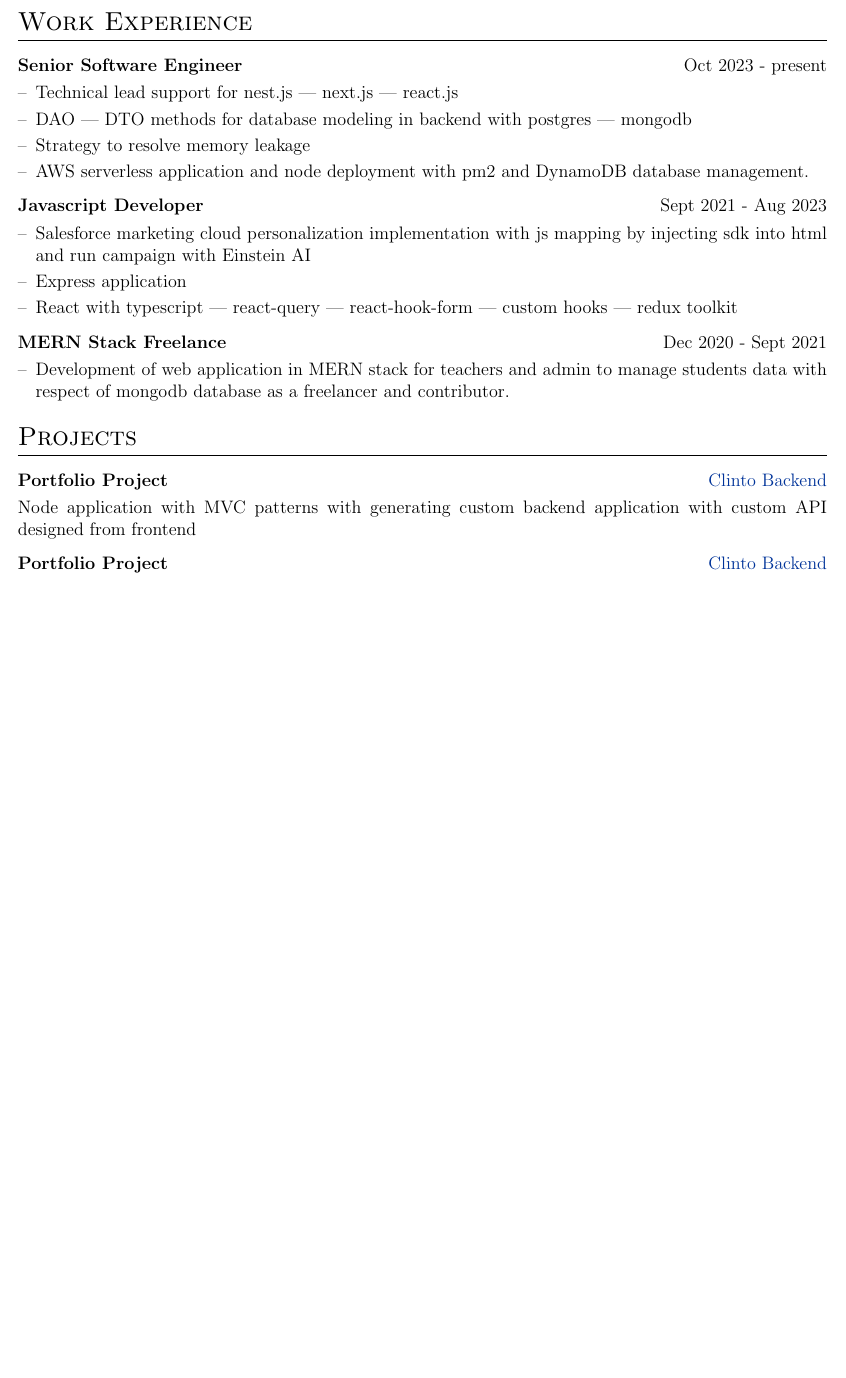
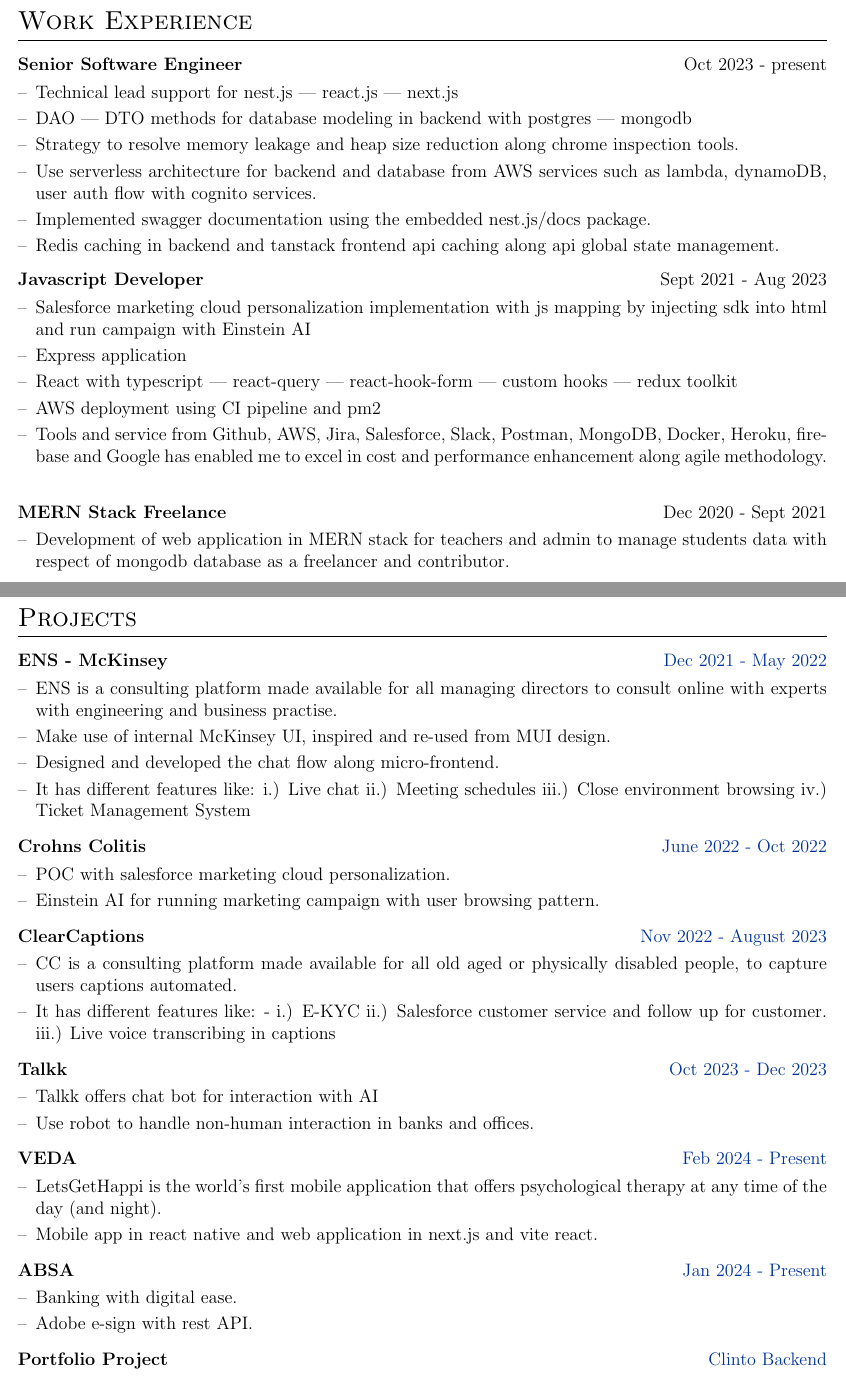
Before and after one commit to clinto-abraham/resume-pdf-overleaf, a LaTeX CV (cv.tex): part of page 1 of 2 before the commit and two parts of pages 1 and 2 of 2 after it, the two joined at a grey line, cut so that both start at the same text, the shorter picture padded with empty space. Compiled offline with pdfLaTeX.

Commit message:
updated 20th May Resume

```diff
--- a/cv.tex
+++ b/cv.tex
@@ -171,10 +175,12 @@
 \multicolumn{2}{@{}X@{}}{
 \begin{minipage}[t]{\linewidth}
     \begin{itemize}[nosep,after=\strut, leftmargin=1em, itemsep=3pt]
-        \item[--] Technical lead support for nest.js | next.js | react.js
+        \item[--] Technical lead support for nest.js | react.js | next.js
         \item[--] DAO | DTO methods for database modeling in backend with postgres | mongodb
-        \item[--] Strategy to resolve memory leakage
-        \item[--] AWS serverless application and node deployment with pm2 and DynamoDB database management.
+        \item[--] Strategy to resolve memory leakage and heap size reduction along chrome inspection tools.
+        \item[--] Use serverless architecture for backend and database from AWS services such as lambda, dynamoDB, user auth flow  with cognito services.
+        \item[--] Implemented swagger documentation using the embedded nest.js/docs package.
+        \item[--] Redis caching in backend and tanstack frontend api caching along api global state management.
     \end{itemize}
     \end{minipage}
 }
@@ -188,6 +194,8 @@
         \item[--] Salesforce marketing cloud personalization implementation with js mapping by injecting sdk into html and run campaign with Einstein AI
         \item[--] Express application
         \item[--] React with typescript | react-query | react-hook-form | custom hooks | redux toolkit
+        \item[--] AWS deployment using CI pipeline and pm2
+        \item[--] Tools and service from Github, AWS, Jira, Salesforce, Slack, Postman, MongoDB, Docker, Heroku, firebase and Google has enabled me to excel in cost and performance enhancement along agile methodology.
     \end{itemize}
     \end{minipage}
 }
@@ -209,9 +217,95 @@
 \section{Projects}
 
 \begin{tabularx}{\linewidth}{ @{}l r@{} }
-\textbf{Portfolio Project} & \hfill \href{https://backend-node.jesus-christ.world/}{Clinto Backend} \\[3.75pt]
-\multicolumn{2}{@{}X@{}}{Node application with MVC patterns with generating custom backend application with custom API designed from frontend}  \\
-\end{tabularx}
+    \textbf{ENS - McKinsey} & \hfill \href{https://www.mckinsey.com/}{Dec 2021 - May 2022} \\[3.75pt]
+    \multicolumn{2}{@{}X@{}}{
+        \begin{minipage}[t]{\linewidth}
+            \begin{itemize}[nosep,after=\strut, leftmargin=1em, itemsep=3pt]
+                \item[--] ENS is a consulting platform made available for all managing directors to consult online with experts with engineering and business practise.
+                \item[--] Make use of internal McKinsey UI, inspired and re-used from MUI design.
+                \item[--] Designed and developed the chat flow along micro-frontend.
+                \item[--] It has different features like:
+                i.) Live chat
+                ii.) Meeting schedules
+                iii.) Close environment  browsing
+                iv.) Ticket Management System
+            \end{itemize}
+            \end{minipage}
+
+            }  \\
+    \end{tabularx}
+
+    \begin{tabularx}{\linewidth}{ @{}l r@{} }
+        \textbf{Crohns Colitis} & \hfill \href{https://www.crohnscolitisfoundation.org/}{June 2022 - Oct 2022} \\[3.75pt]
+        \multicolumn{2}{@{}X@{}}{
+            \begin{minipage}[t]{\linewidth}
+                \begin{itemize}[nosep,after=\strut, leftmargin=1em, itemsep=3pt]
+                    \item[--] POC with salesforce marketing cloud personalization.
+                    \item[--] Einstein AI for running marketing campaign with user browsing pattern.
+                \end{itemize}
+                \end{minipage}
+
+                }  \\
+        \end{tabularx}
+
+    \begin{tabularx}{\linewidth}{ @{}l r@{} }
+        \textbf{ClearCaptions} & \hfill \href{https://clearcaptions.com/}{Nov 2022 - August 2023} \\[3.75pt]
+        \multicolumn{2}{@{}X@{}}{
+            \begin{minipage}[t]{\linewidth}
+                \begin{itemize}[nosep,after=\strut, leftmargin=1em, itemsep=3pt]
+                    \item[--] CC is a consulting platform made available for all old aged or physically disabled people, to capture users captions automated.
+                    \item[--] It has different features like: -
+                    i.) E-KYC
+                    ii.) Salesforce customer service and follow up for customer.
+                    iii.) Live voice transcribing in captions
+                \end{itemize}
+                \end{minipage}
+
+                }  \\
+        \end{tabularx}
+
+        \begin{tabularx}{\linewidth}{ @{}l r@{} }
+            \textbf{Talkk} & \hfill \href{https://clearcaptions.com/}{Oct 2023 - Dec 2023} \\[3.75pt]
+            \multicolumn{2}{@{}X@{}}{
+                \begin{minipage}[t]{\linewidth}
+                    \begin{itemize}[nosep,after=\strut, leftmargin=1em, itemsep=3pt]
+                        \item[--] Talkk offers chat bot for interaction with AI
+                        \item[--] Use robot to handle non-human interaction in banks and offices.
+                    \end{itemize}
+                    \end{minipage}
+
+                    }  \\
+            \end{tabularx}
+
+            \begin{tabularx}{\linewidth}{ @{}l r@{} }
+                \textbf{VEDA} & \hfill \href{https://vedawellnessworld.com/}{Feb 2024 - Present} \\[3.75pt]
+                \multicolumn{2}{@{}X@{}}{
+                    \begin{minipage}[t]{\linewidth}
+                        \begin{itemize}[nosep,after=\strut, leftmargin=1em, itemsep=3pt]
+                            \item[--] LetsGetHappi is the world's first mobile application that offers psychological therapy at any time of the day (and night).
+                            \item[--] Mobile app in react native and web application in next.js and vite react.
+                        \end{itemize}
+                        \end{minipage}
+
+                        }  \\
+                \end{tabularx}
+
+            \begin{tabularx}{\linewidth}{ @{}l r@{} }
+                \textbf{ABSA} & \hfill \href{https://www.absa.co.za/personal/}{Jan 2024 - Present} \\[3.75pt]
+                \multicolumn{2}{@{}X@{}}{
+                    \begin{minipage}[t]{\linewidth}
+                        \begin{itemize}[nosep,after=\strut, leftmargin=1em, itemsep=3pt]
+                            \item[--] Banking with digital ease.
+                            \item[--] Adobe e-sign with rest API.
+                        \end{itemize}
+                        \end{minipage}
+
+                        }  \\
+                \end{tabularx}
+
+
+
+
 
 \begin{tabularx}{\linewidth}{ @{}l r@{} }
     \textbf{Portfolio Project} & \hfill \href{https://backend-node.jesus-christ.world/}{Clinto Backend} \\[3.75pt]
```
Also changed, not shown: cv.tex (30 more changed lines).
